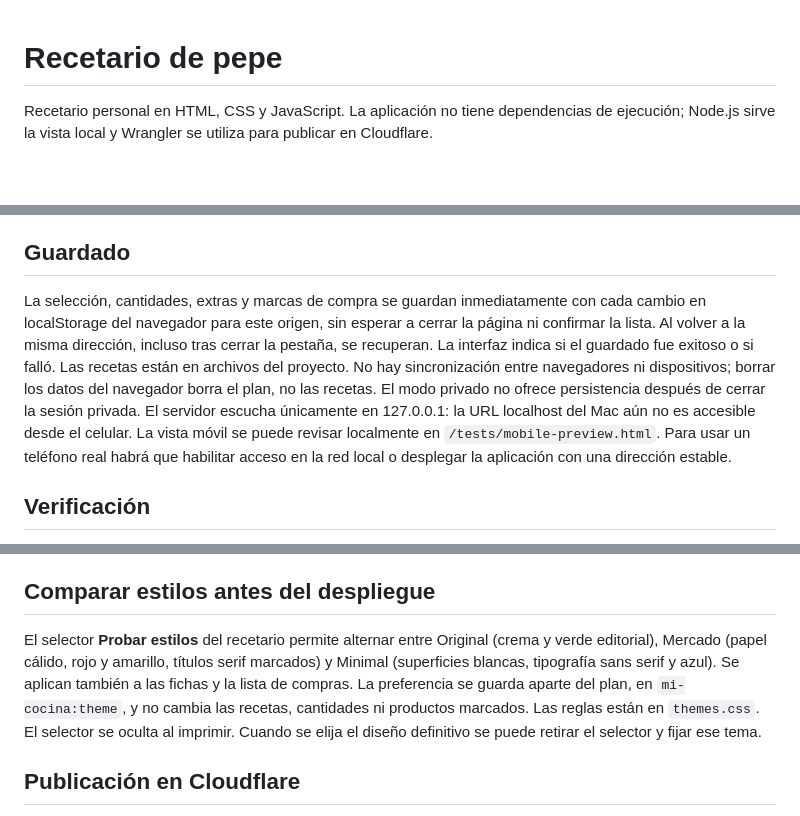
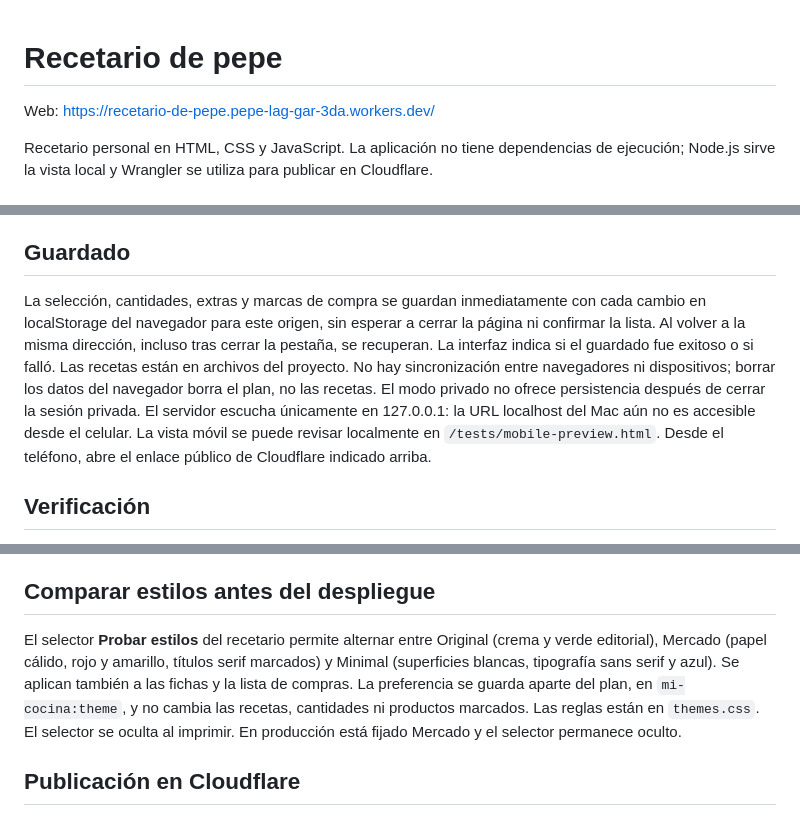
Before and after one commit to pplagarto/recetario, a Markdown page: README.md, 3 parts joined by grey strips. Drawn GitHub-style; blank space fills up the shorter version.

Commit message:
Document live Cloudflare URL and GitHub publishing workflow

```diff
--- a/README.md
+++ b/README.md
@@ -1,4 +1,6 @@
 # Recetario de pepe
+
+Web: https://recetario-de-pepe.pepe-lag-gar-3da.workers.dev/
 
 Recetario personal en HTML, CSS y JavaScript. La aplicación no tiene dependencias de ejecución; Node.js sirve la vista local y Wrangler se utiliza para publicar en Cloudflare.
 
@@ -32,7 +34,7 @@ Las recetas viven en `data/recipes.js`: añadir un objeto con un identificador
 
 ## Guardado
 
-La selección, cantidades, extras y marcas de compra se guardan inmediatamente con cada cambio en localStorage del navegador para este origen, sin esperar a cerrar la página ni confirmar la lista. Al volver a la misma dirección, incluso tras cerrar la pestaña, se recuperan. La interfaz indica si el guardado fue exitoso o si falló. Las recetas están en archivos del proyecto. No hay sincronización entre navegadores ni dispositivos; borrar los datos del navegador borra el plan, no las recetas. El modo privado no ofrece persistencia después de cerrar la sesión privada. El servidor escucha únicamente en 127.0.0.1: la URL localhost del Mac aún no es accesible desde el celular. La vista móvil se puede revisar localmente en `/tests/mobile-preview.html`. Para usar un teléfono real habrá que habilitar acceso en la red local o desplegar la aplicación con una dirección estable.
+La selección, cantidades, extras y marcas de compra se guardan inmediatamente con cada cambio en localStorage del navegador para este origen, sin esperar a cerrar la página ni confirmar la lista. Al volver a la misma dirección, incluso tras cerrar la pestaña, se recuperan. La interfaz indica si el guardado fue exitoso o si falló. Las recetas están en archivos del proyecto. No hay sincronización entre navegadores ni dispositivos; borrar los datos del navegador borra el plan, no las recetas. El modo privado no ofrece persistencia después de cerrar la sesión privada. El servidor escucha únicamente en 127.0.0.1: la URL localhost del Mac aún no es accesible desde el celular. La vista móvil se puede revisar localmente en `/tests/mobile-preview.html`. Desde el teléfono, abre el enlace público de Cloudflare indicado arriba.
 
 ## Verificación
 
@@ -47,7 +49,7 @@ La selección, cantidades, extras y marcas de compra se guardan inmediatamente c
 
 ## Comparar estilos antes del despliegue
 
-El selector **Probar estilos** del recetario permite alternar entre Original (crema y verde editorial), Mercado (papel cálido, rojo y amarillo, títulos serif marcados) y Minimal (superficies blancas, tipografía sans serif y azul). Se aplican también a las fichas y la lista de compras. La preferencia se guarda aparte del plan, en `mi-cocina:theme`, y no cambia las recetas, cantidades ni productos marcados. Las reglas están en `themes.css`. El selector se oculta al imprimir. Cuando se elija el diseño definitivo se puede retirar el selector y fijar ese tema.
+El selector **Probar estilos** del recetario permite alternar entre Original (crema y verde editorial), Mercado (papel cálido, rojo y amarillo, títulos serif marcados) y Minimal (superficies blancas, tipografía sans serif y azul). Se aplican también a las fichas y la lista de compras. La preferencia se guarda aparte del plan, en `mi-cocina:theme`, y no cambia las recetas, cantidades ni productos marcados. Las reglas están en `themes.css`. El selector se oculta al imprimir. En producción está fijado Mercado y el selector permanece oculto.
 
 ## Publicación en Cloudflare
 
```
